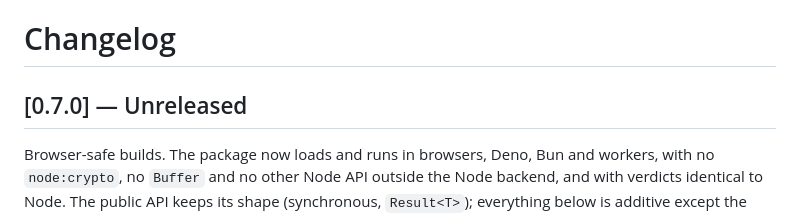
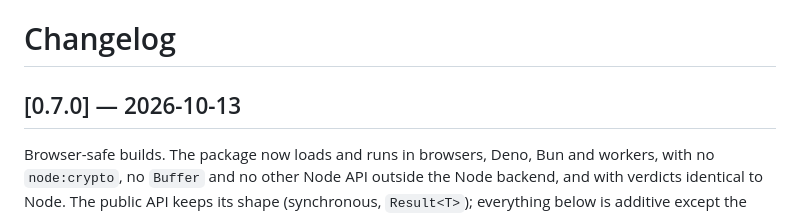
Before and after one commit to baselabs/bounded_authority_protocol_typescript, a Markdown page: CHANGELOG.md, the part around the change. Drawn GitHub-style.

Commit message:
Date the 0.7.0 changelog entry (published October 13, 2026)
track: T2

```diff
--- a/CHANGELOG.md
+++ b/CHANGELOG.md
@@ -1,6 +1,6 @@
 # Changelog
 
-## [0.7.0] — Unreleased
+## [0.7.0] — 2026-10-13
 
 Browser-safe builds. The package now loads and runs in browsers, Deno, Bun and workers, with no
 `node:crypto`, no `Buffer` and no other Node API outside the Node backend, and with verdicts
```
